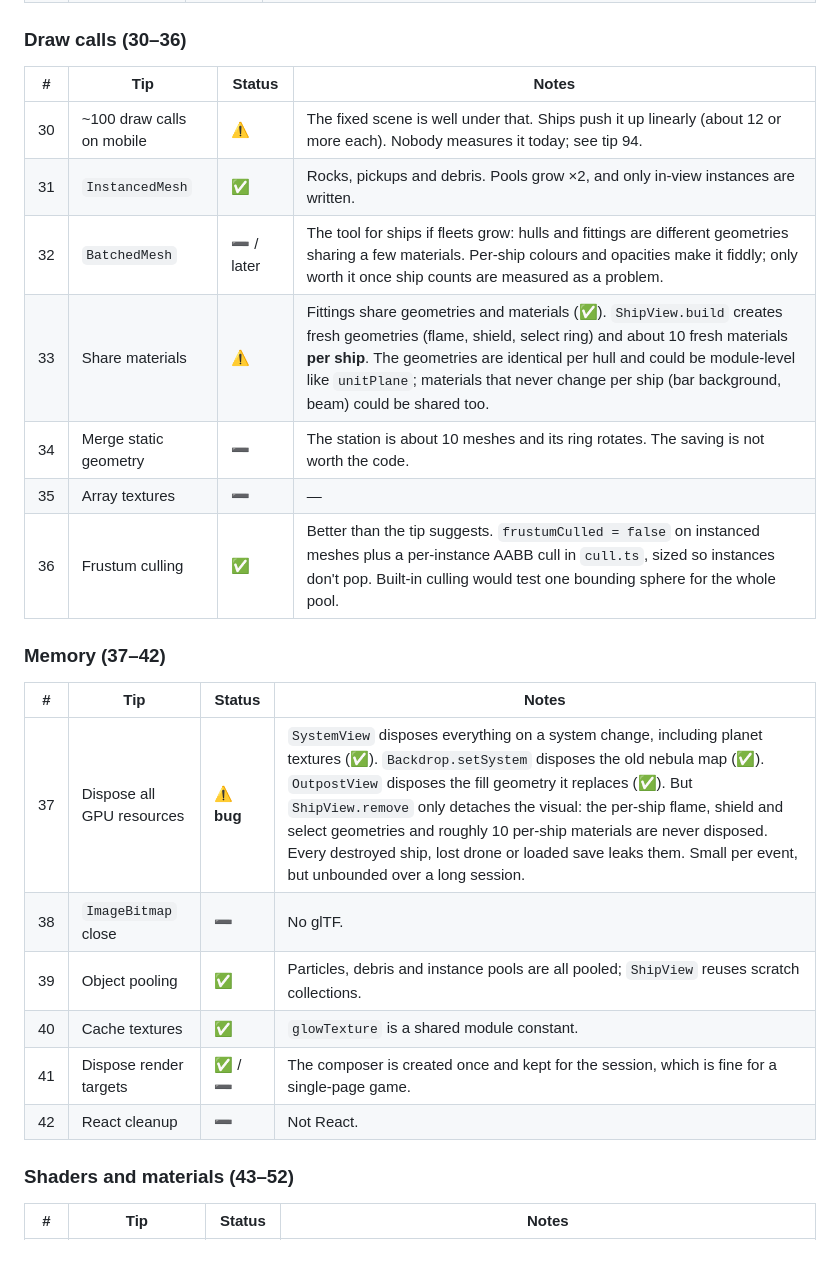
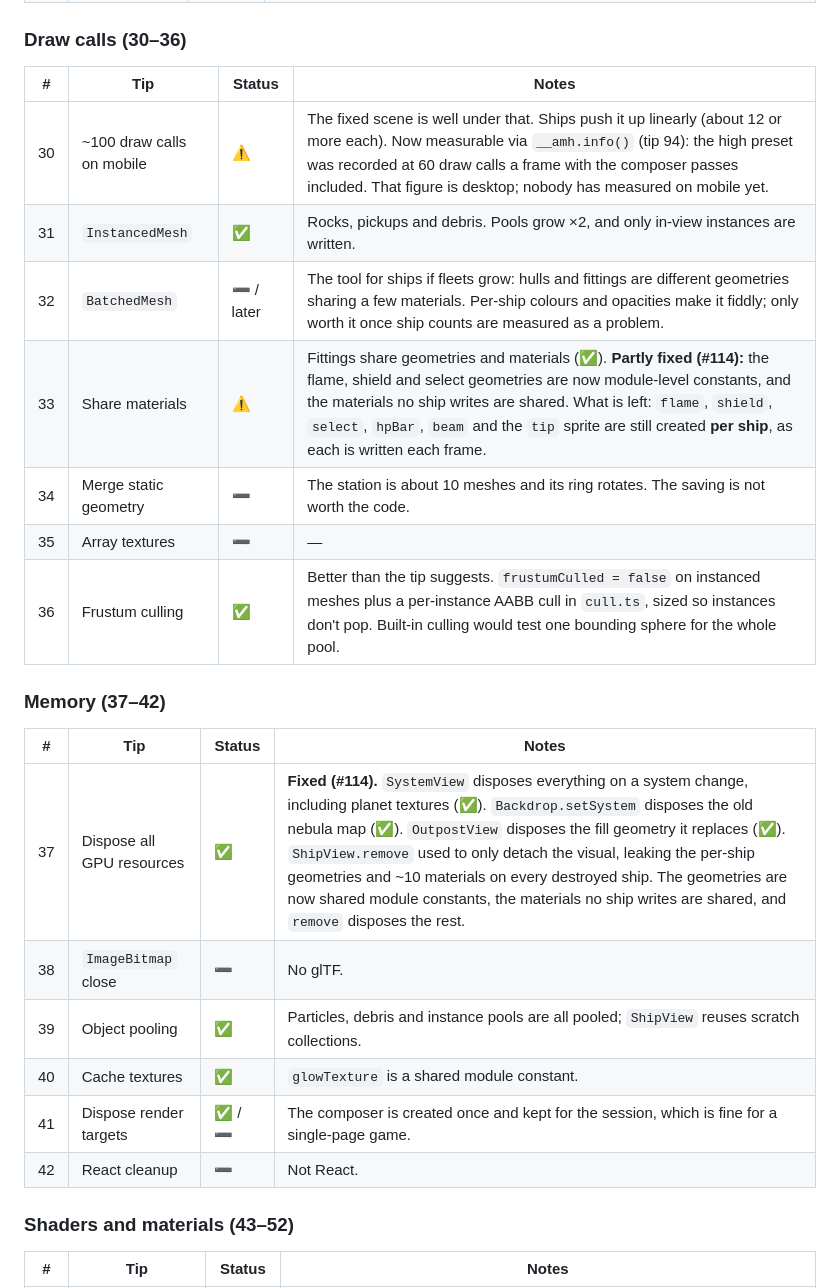
Before and after one commit to deadronos/asteroid-miner-horizons, a Markdown page: docs/threejs-best-practices-audit-2026-10-19.md, the part around one of its changes. Drawn GitHub-style; blank space fills up the shorter version.

```diff
--- a/docs/threejs-best-practices-audit-2026-10-19.md
+++ b/docs/threejs-best-practices-audit-2026-10-19.md
@@ -157,26 +190,26 @@ transferable idea is in tip 27, mipmaps:
 
 ### Draw calls (30–36)
 
-| #   | Tip                       | Status     | Notes                                                                                                                                                                                                                                                                                                                              |
-| --- | ------------------------- | ---------- | ---------------------------------------------------------------------------------------------------------------------------------------------------------------------------------------------------------------------------------------------------------------------------------------------------------------------------------- |
-| 30  | ~100 draw calls on mobile | ⚠️         | The fixed scene is well under that. Ships push it up linearly (about 12 or more each). Nobody measures it today; see tip 94.                                                                                                                                                                                                       |
-| 31  | `InstancedMesh`           | ✅         | Rocks, pickups and debris. Pools grow ×2, and only in-view instances are written.                                                                                                                                                                                                                                                  |
-| 32  | `BatchedMesh`             | ➖ / later | The tool for ships if fleets grow: hulls and fittings are different geometries sharing a few materials. Per-ship colours and opacities make it fiddly; only worth it once ship counts are measured as a problem.                                                                                                                   |
-| 33  | Share materials           | ⚠️         | Fittings share geometries and materials (✅). `ShipView.build` creates fresh geometries (flame, shield, select ring) and about 10 fresh materials **per ship**. The geometries are identical per hull and could be module-level like `unitPlane`; materials that never change per ship (bar background, beam) could be shared too. |
-| 34  | Merge static geometry     | ➖         | The station is about 10 meshes and its ring rotates. The saving is not worth the code.                                                                                                                                                                                                                                             |
-| 35  | Array textures            | ➖         | —                                                                                                                                                                                                                                                                                                                                  |
-| 36  | Frustum culling           | ✅         | Better than the tip suggests. `frustumCulled = false` on instanced meshes plus a per-instance AABB cull in `cull.ts`, sized so instances don't pop. Built-in culling would test one bounding sphere for the whole pool.                                                                                                            |
+| #   | Tip                       | Status     | Notes                                                                                                                                                                                                                                                                                                                                      |
+| --- | ------------------------- | ---------- | ------------------------------------------------------------------------------------------------------------------------------------------------------------------------------------------------------------------------------------------------------------------------------------------------------------------------------------------ |
+| 30  | ~100 draw calls on mobile | ⚠️         | The fixed scene is well under that. Ships push it up linearly (about 12 or more each). Now measurable via `__amh.info()` (tip 94): the high preset was recorded at 60 draw calls a frame with the composer passes included. That figure is desktop; nobody has measured on mobile yet.                                                     |
+| 31  | `InstancedMesh`           | ✅         | Rocks, pickups and debris. Pools grow ×2, and only in-view instances are written.                                                                                                                                                                                                                                                          |
+| 32  | `BatchedMesh`             | ➖ / later | The tool for ships if fleets grow: hulls and fittings are different geometries sharing a few materials. Per-ship colours and opacities make it fiddly; only worth it once ship counts are measured as a problem.                                                                                                                           |
+| 33  | Share materials           | ⚠️         | Fittings share geometries and materials (✅). **Partly fixed (#114):** the flame, shield and select geometries are now module-level constants, and the materials no ship writes are shared. What is left: `flame`, `shield`, `select`, `hpBar`, `beam` and the `tip` sprite are still created **per ship**, as each is written each frame. |
+| 34  | Merge static geometry     | ➖         | The station is about 10 meshes and its ring rotates. The saving is not worth the code.                                                                                                                                                                                                                                                     |
+| 35  | Array textures            | ➖         | —                                                                                                                                                                                                                                                                                                                                          |
+| 36  | Frustum culling           | ✅         | Better than the tip suggests. `frustumCulled = false` on instanced meshes plus a per-instance AABB cull in `cull.ts`, sized so instances don't pop. Built-in culling would test one bounding sphere for the whole pool.                                                                                                                    |
 
 ### Memory (37–42)
 
-| #   | Tip                       | Status     | Notes                                                                                                                                                                                                                                                                                                                                                                                                                                                                         |
-| --- | ------------------------- | ---------- | ----------------------------------------------------------------------------------------------------------------------------------------------------------------------------------------------------------------------------------------------------------------------------------------------------------------------------------------------------------------------------------------------------------------------------------------------------------------------------- |
-| 37  | Dispose all GPU resources | ⚠️ **bug** | `SystemView` disposes everything on a system change, including planet textures (✅). `Backdrop.setSystem` disposes the old nebula map (✅). `OutpostView` disposes the fill geometry it replaces (✅). But `ShipView.remove` only detaches the visual: the per-ship flame, shield and select geometries and roughly 10 per-ship materials are never disposed. Every destroyed ship, lost drone or loaded save leaks them. Small per event, but unbounded over a long session. |
-| 38  | `ImageBitmap` close       | ➖         | No glTF.                                                                                                                                                                                                                                                                                                                                                                                                                                                                      |
-| 39  | Object pooling            | ✅         | Particles, debris and instance pools are all pooled; `ShipView` reuses scratch collections.                                                                                                                                                                                                                                                                                                                                                                                   |
-| 40  | Cache textures            | ✅         | `glowTexture` is a shared module constant.                                                                                                                                                                                                                                                                                                                                                                                                                                    |
-| 41  | Dispose render targets    | ✅ / ➖    | The composer is created once and kept for the session, which is fine for a single-page game.                                                                                                                                                                                                                                                                                                                                                                                  |
-| 42  | React cleanup             | ➖         | Not React.                                                                                                                                                                                                                                                                                                                                                                                                                                                                    |
+| #   | Tip                       | Status  | Notes                                                                                                                                                                                                                                                                                                                                                                                                                                                                          |
+| --- | ------------------------- | ------- | ------------------------------------------------------------------------------------------------------------------------------------------------------------------------------------------------------------------------------------------------------------------------------------------------------------------------------------------------------------------------------------------------------------------------------------------------------------------------------ |
+| 37  | Dispose all GPU resources | ✅      | **Fixed (#114).** `SystemView` disposes everything on a system change, including planet textures (✅). `Backdrop.setSystem` disposes the old nebula map (✅). `OutpostView` disposes the fill geometry it replaces (✅). `ShipView.remove` used to only detach the visual, leaking the per-ship geometries and ~10 materials on every destroyed ship. The geometries are now shared module constants, the materials no ship writes are shared, and `remove` disposes the rest. |
+| 38  | `ImageBitmap` close       | ➖      | No glTF.                                                                                                                                                                                                                                                                                                                                                                                                                                                                       |
+| 39  | Object pooling            | ✅      | Particles, debris and instance pools are all pooled; `ShipView` reuses scratch collections.                                                                                                                                                                                                                                                                                                                                                                                    |
+| 40  | Cache textures            | ✅      | `glowTexture` is a shared module constant.                                                                                                                                                                                                                                                                                                                                                                                                                                     |
+| 41  | Dispose render targets    | ✅ / ➖ | The composer is created once and kept for the session, which is fine for a single-page game.                                                                                                                                                                                                                                                                                                                                                                                   |
+| 42  | React cleanup             | ➖      | Not React.                                                                                                                                                                                                                                                                                                                                                                                                                                                                     |
 
 ### Shaders and materials (43–52)
 
```
Also changed, not shown: other parts of docs/threejs-best-practices-audit-2026-10-19.md (+103 -63 lines).
